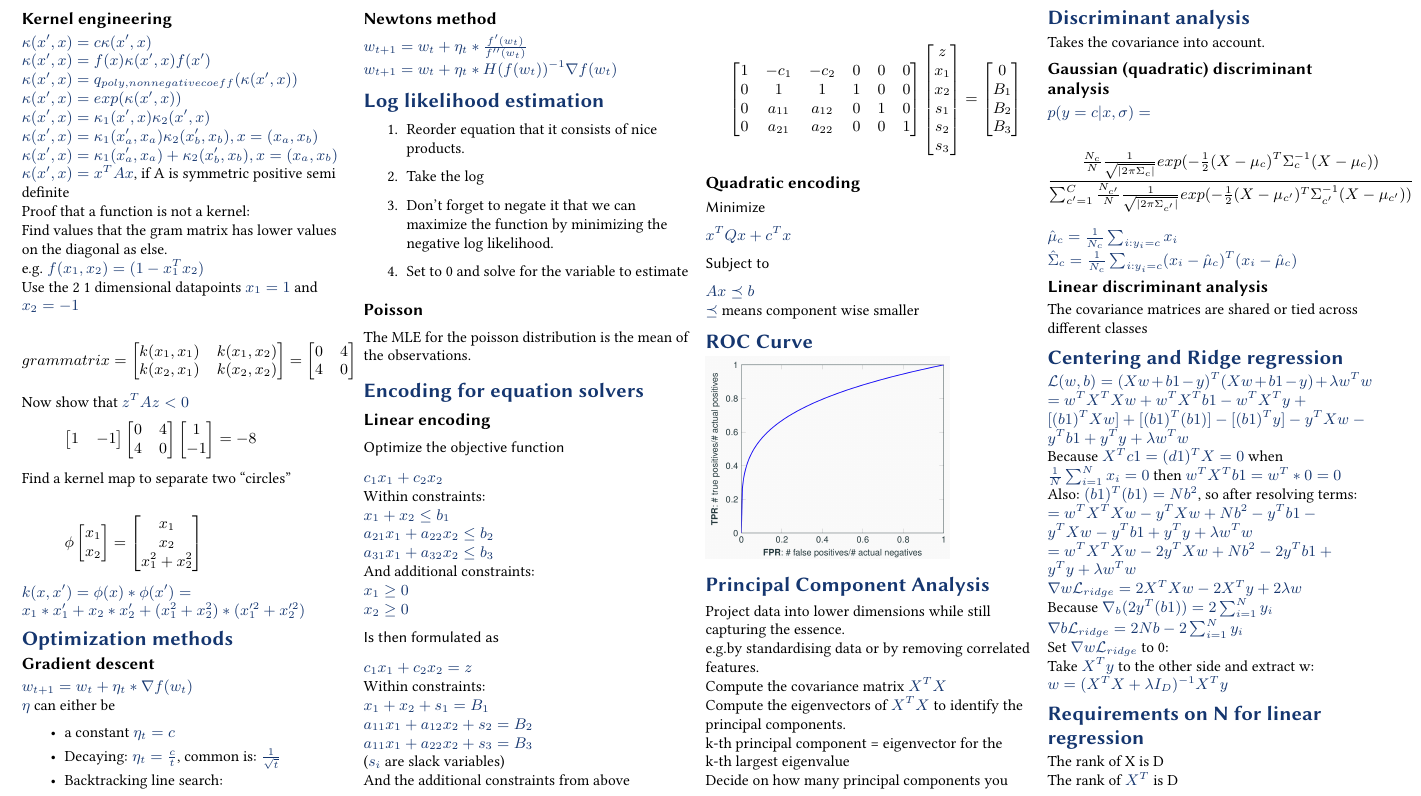
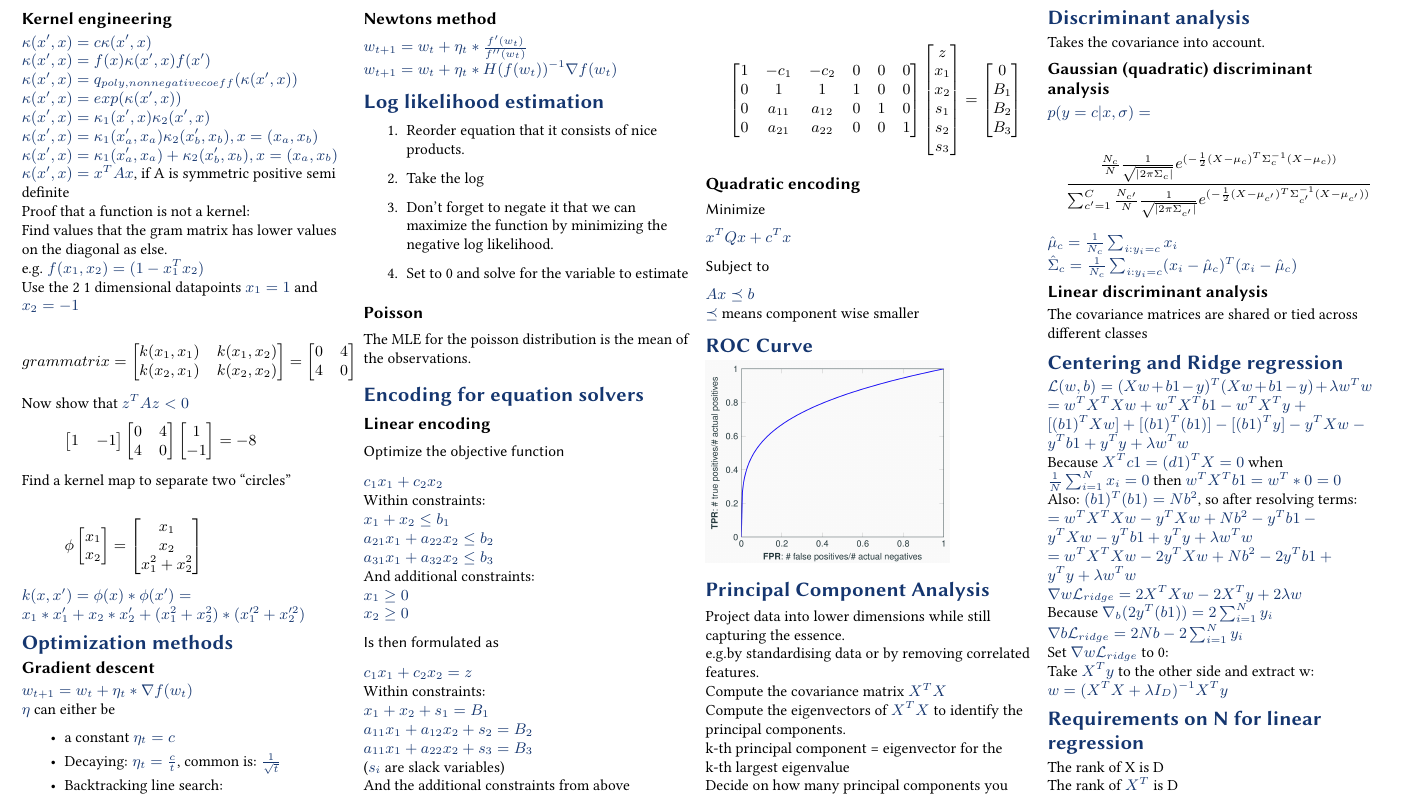
Before and after one commit to BacLuc/fund-data-science-cheat-sheet, a LaTeX document (tex/main.tex, which reads tex/sections/80-discriminant-analysis.tex): part of page 2 of 2, cut so that both start at the same text. Compiled offline with pdfLaTeX.

Commit message:
80-discriminant-analysis: replace exp with e^x
Because this uses less space

```diff
--- a/tex/sections/80-discriminant-analysis.tex
+++ b/tex/sections/80-discriminant-analysis.tex
@@ -3,7 +3,7 @@ Takes the covariance into account.
 \subsection{Gaussian (quadratic) discriminant analysis}
 $p(y=c|x,\sigma)=$\\
 \[
-	\frac{\frac{N_c}{N}\frac{1}{\sqrt{|2\pi\Sigma_{c}|}}exp(-\frac{1}{2}(X-\mu_{c})^{T}\Sigma_{c}^{-1}(X-\mu_{c}))}{\sum_{c'=1}^{C}\frac{N_{c'}}{N}\frac{1}{\sqrt{|2\pi\Sigma_{c'}|}}exp(-\frac{1}{2}(X-\mu_{c'})^{T}\Sigma_{c'}^{-1}(X-\mu_{c'}))}
+	\frac{\frac{N_c}{N}\frac{1}{\sqrt{|2\pi\Sigma_{c}|}}e^{(-\frac{1}{2}(X-\mu_{c})^{T}\Sigma_{c}^{-1}(X-\mu_{c}))}}{\sum_{c'=1}^{C}\frac{N_{c'}}{N}\frac{1}{\sqrt{|2\pi\Sigma_{c'}|}}e^{(-\frac{1}{2}(X-\mu_{c'})^{T}\Sigma_{c'}^{-1}(X-\mu_{c'}))}}
 \]\\ $\hat{\mu}_{c}=\frac{1}{N_{c}}\sum_{i:y_i=c}x_{i}$\\
 $\hat{\Sigma}_{c}=\frac{1}{N_{c}}\sum_{i:y_i=c}(x_{i}- \hat{\mu}_{c})^{T}(x_{i}-
 \hat{\mu}_{c})$\\
```
